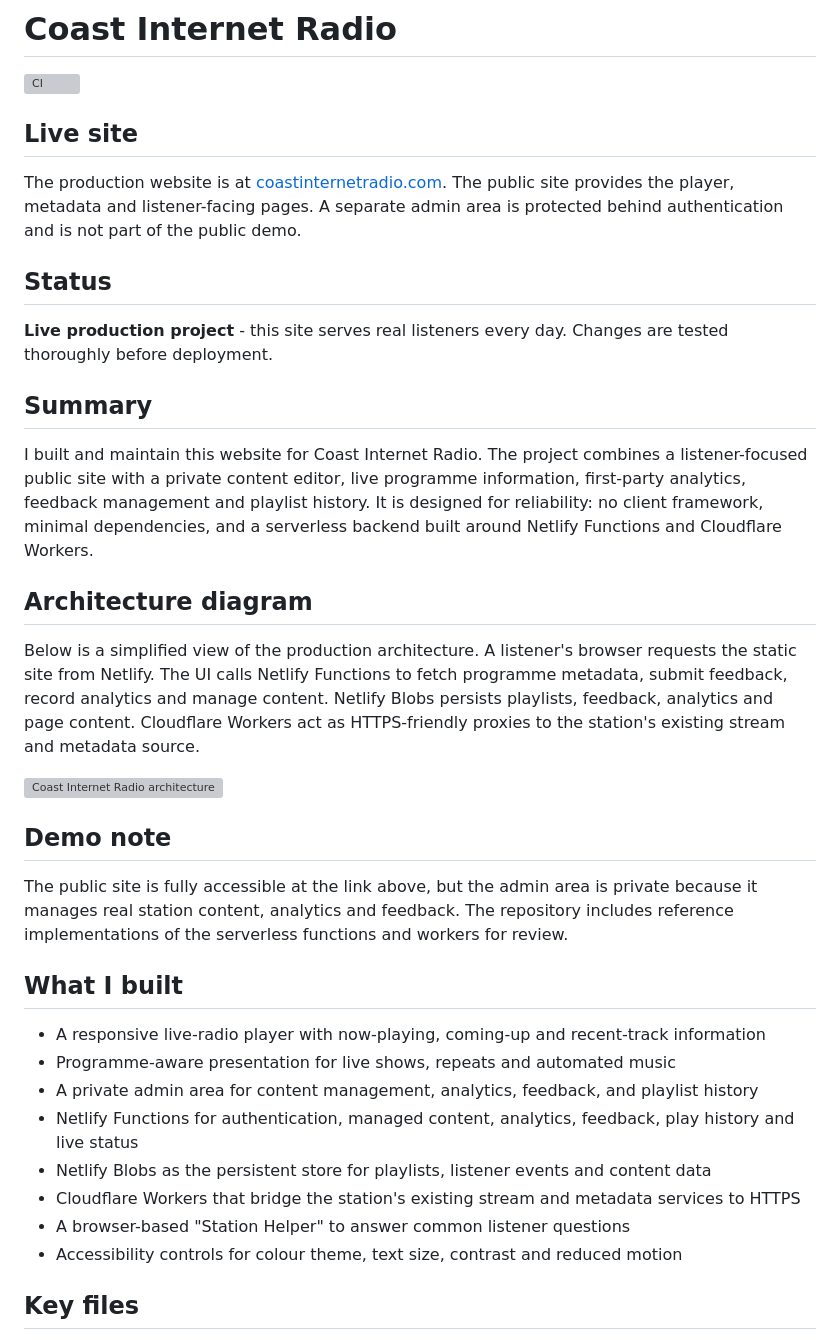
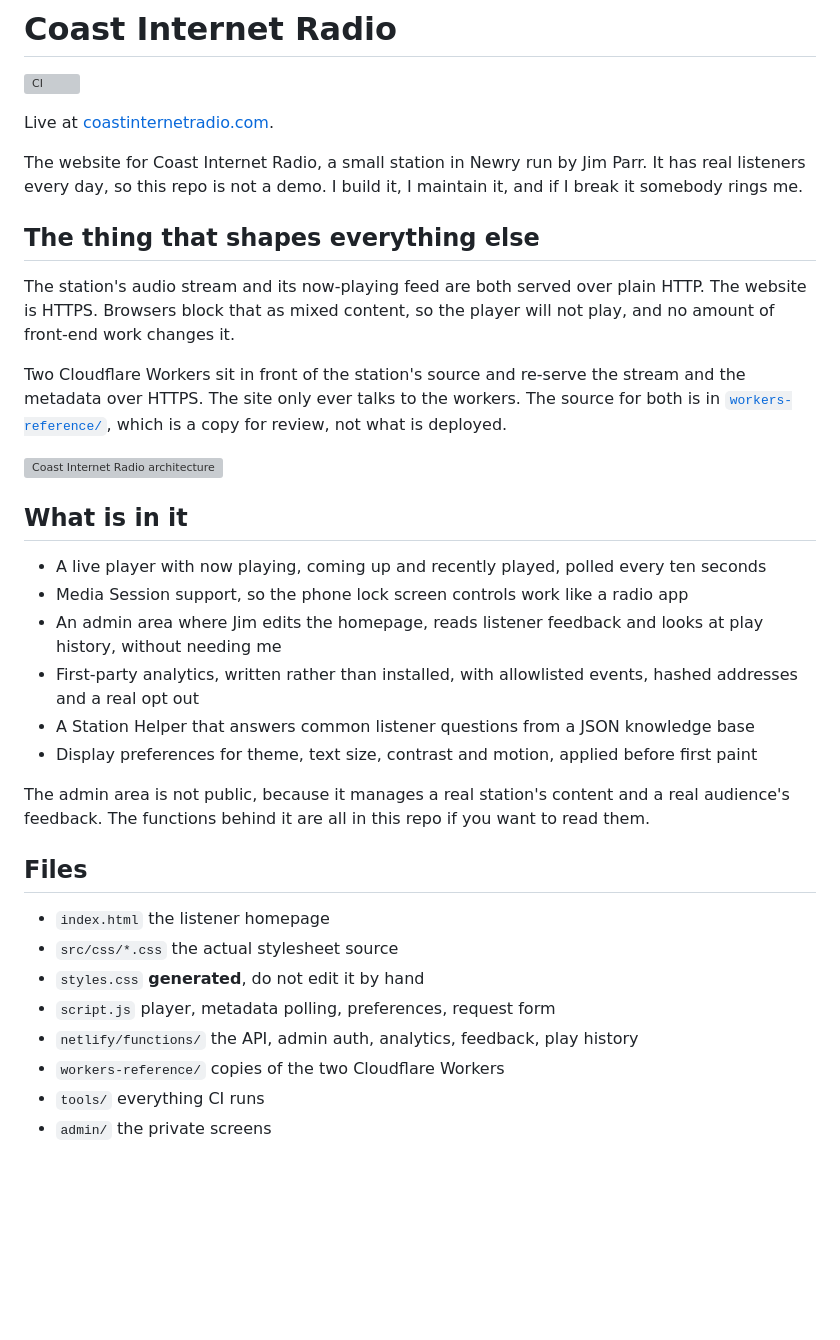
Before and after one commit to JamieP-205/coast-internet-radio, a Markdown page: README.md, the part around one of its changes. Drawn GitHub-style; blank space fills up the shorter version; grey boxes are pictures that could not be loaded.

```diff
--- a/README.md
+++ b/README.md
@@ -2,38 +2,37 @@
 
 [![CI](https://github.com/JamieP-205/coast-internet-radio/actions/workflows/ci.yml/badge.svg)](https://github.com/JamieP-205/coast-internet-radio/actions/workflows/ci.yml)
 
-## Live site
+Live at [coastinternetradio.com](https://coastinternetradio.com/).
 
-The production website is at [coastinternetradio.com](https://coastinternetradio.com/). The public site provides the player, metadata and listener-facing pages. A separate admin area is protected behind authentication and is not part of the public demo.
+The website for Coast Internet Radio, a small station in Newry run by Jim Parr. It has real listeners every day, so this repo is not a demo. I build it, I maintain it, and if I break it somebody rings me.
 
-## Status
+## The thing that shapes everything else
 
-**Live production project** - this site serves real listeners every day. Changes are tested thoroughly before deployment.
+The station's audio stream and its now-playing feed are both served over plain HTTP. The website is HTTPS. Browsers block that as mixed content, so the player will not play, and no amount of front-end work changes it.
 
-## Summary
-
-I built and maintain this website for Coast Internet Radio. The project combines a listener-focused public site with a private content editor, live programme information, first-party analytics, feedback management and playlist history. It is designed for reliability: no client framework, minimal dependencies, and a serverless backend built around Netlify Functions and Cloudflare Workers.
-
-## Architecture diagram
-
-Below is a simplified view of the production architecture. A listener's browser requests the static site from Netlify. The UI calls Netlify Functions to fetch programme metadata, submit feedback, record analytics and manage content. Netlify Blobs persists playlists, feedback, analytics and page content. Cloudflare Workers act as HTTPS-friendly proxies to the station's existing stream and metadata source.
+Two Cloudflare Workers sit in front of the station's source and re-serve the stream and the metadata over HTTPS. The site only ever talks to the workers. The source for both is in [`workers-reference/`](workers-reference/), which is a copy for review, not what is deployed.
 
 ![Coast Internet Radio architecture](coast-architecture.svg)
 
-## Demo note
+## What is in it
 
-The public site is fully accessible at the link above, but the admin area is private because it manages real station content, analytics and feedback. The repository includes reference implementations of the serverless functions and workers for review.
+- A live player with now playing, coming up and recently played, polled every ten seconds
+- Media Session support, so the phone lock screen controls work like a radio app
+- An admin area where Jim edits the homepage, reads listener feedback and looks at play history, without needing me
+- First-party analytics, written rather than installed, with allowlisted events, hashed addresses and a real opt out
+- A Station Helper that answers common listener questions from a JSON knowledge base
+- Display preferences for theme, text size, contrast and motion, applied before first paint
 
-## What I built
+The admin area is not public, because it manages a real station's content and a real audience's feedback. The functions behind it are all in this repo if you want to read them.
 
-- A responsive live-radio player with now-playing, coming-up and recent-track information
-- Programme-aware presentation for live shows, repeats and automated music
-- A private admin area for content management, analytics, feedback, and playlist history
-- Netlify Functions for authentication, managed content, analytics, feedback, play history and live status
-- Netlify Blobs as the persistent store for playlists, listener events and content data
-- Cloudflare Workers that bridge the station's existing stream and metadata services to HTTPS
-- A browser-based "Station Helper" to answer common listener questions
-- Accessibility controls for colour theme, text size, contrast and reduced motion
+## Files
 
-## Key files
+- `index.html` the listener homepage
+- `src/css/*.css` the actual stylesheet source
+- `styles.css` **generated**, do not edit it by hand
+- `script.js` player, metadata polling, preferences, request form
+- `netlify/functions/` the API, admin auth, analytics, feedback, play history
+- `workers-reference/` copies of the two Cloudflare Workers
+- `tools/` everything CI runs
+- `admin/` the private screens
 
```
Also changed, not shown: other parts of README.md (+17 -28 lines).
